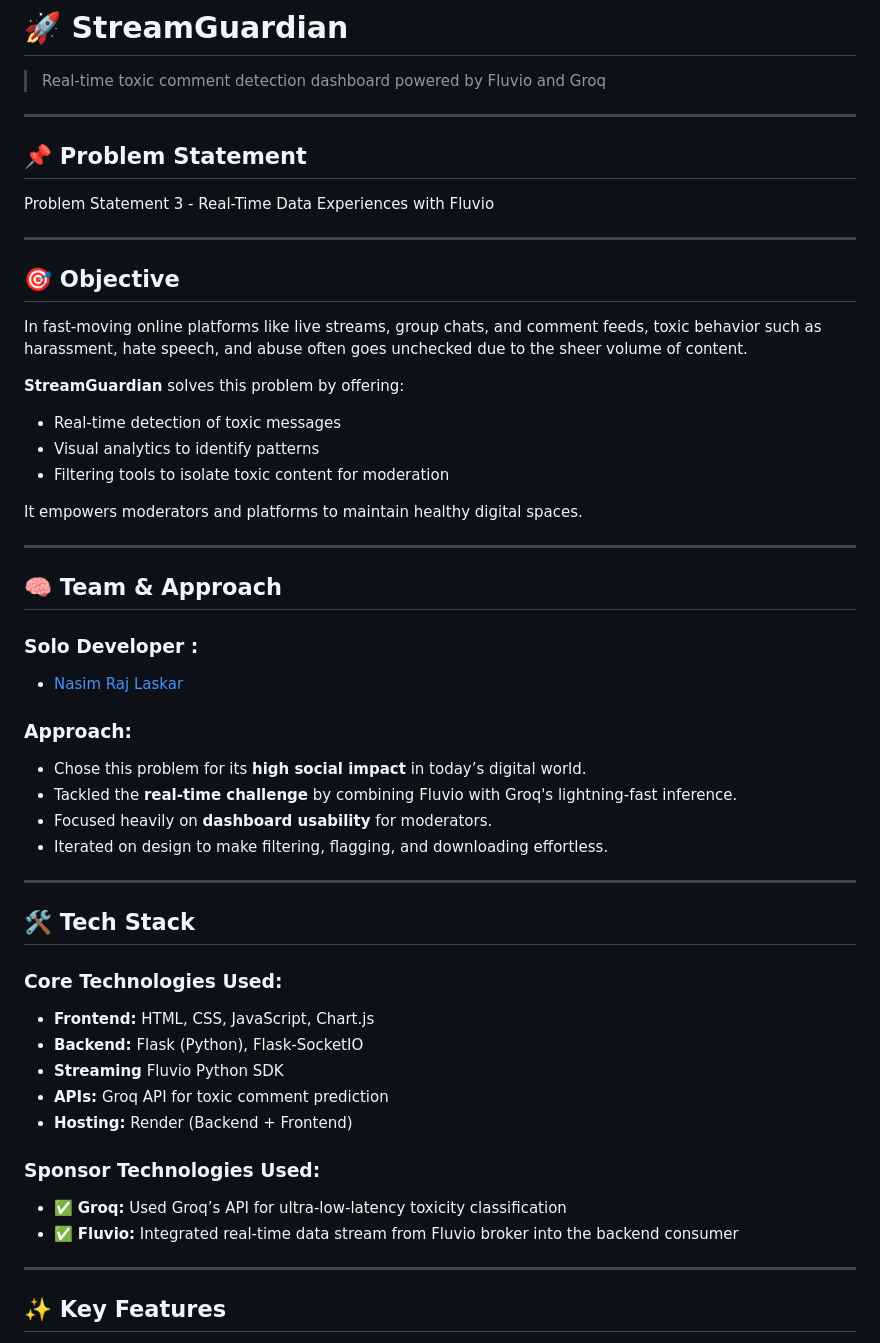
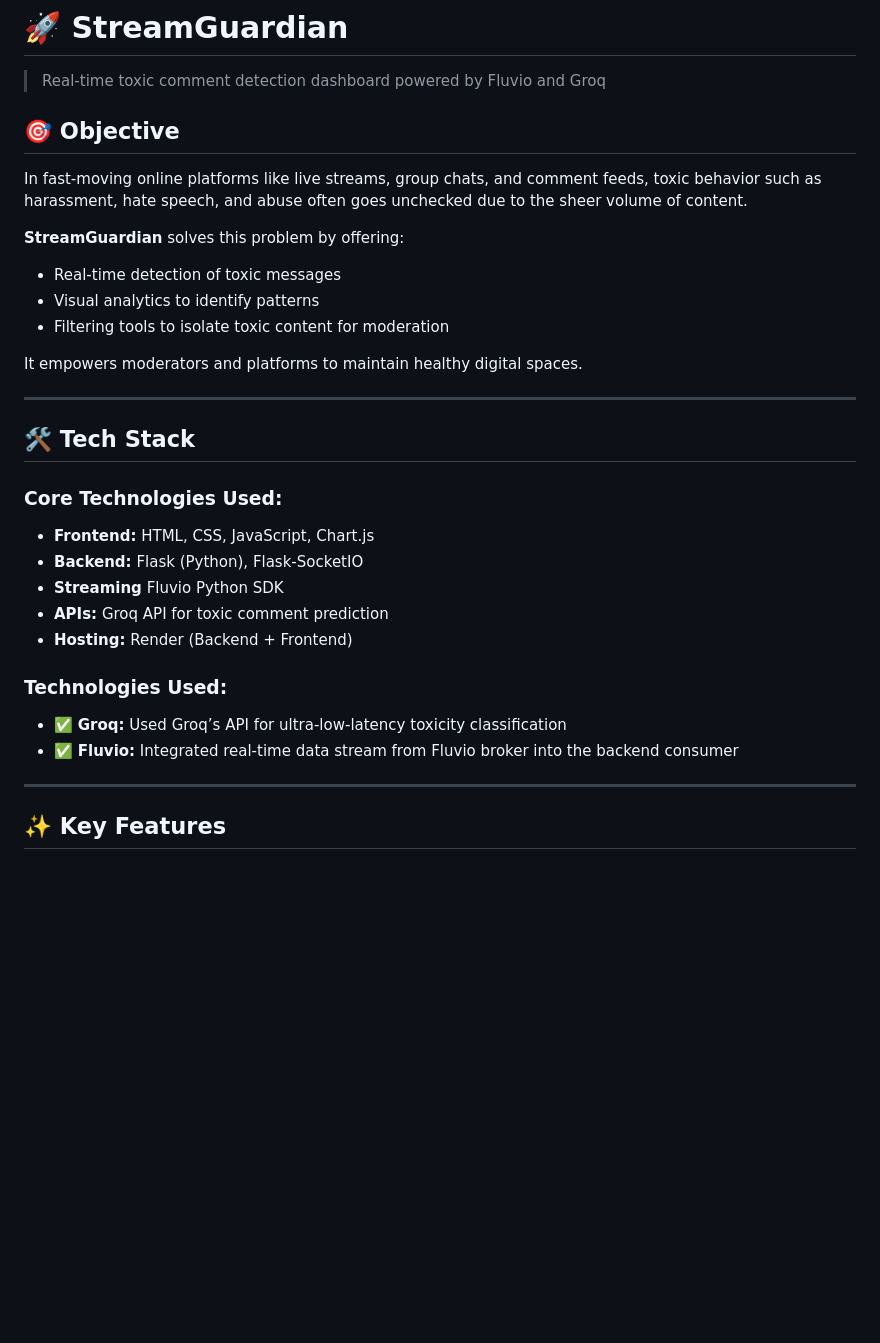
Before and after one commit to nasim-raj-laskar/Stream-Guardian, a Markdown page: README.md, the part around one of its changes. GitHub-like rendering; blank space fills up the shorter version.

```diff
--- a/README.md
+++ b/README.md
@@ -3,14 +1,6 @@
 # 🚀 StreamGuardian
 
 > Real-time toxic comment detection dashboard powered by Fluvio and Groq
-
----
-
-## 📌 Problem Statement
-
-Problem Statement 3 - Real-Time Data Experiences with Fluvio
-
----
 
 ## 🎯 Objective
 
@@ -25,19 +15,6 @@ It empowers moderators and platforms to maintain healthy digital spaces.
 
 ---
 
-## 🧠 Team & Approach
-
-### Solo Developer :
-- [Nasim Raj Laskar](https://github.com/nasim-raj-laskar)
-
-### Approach:
-- Chose this problem for its **high social impact** in today’s digital world.
-- Tackled the **real-time challenge** by combining Fluvio with Groq's lightning-fast inference.
-- Focused heavily on **dashboard usability** for moderators.
-- Iterated on design to make filtering, flagging, and downloading effortless.
-
----
-
 ## 🛠️ Tech Stack
 
 ### Core Technologies Used:
@@ -47,10 +24,9 @@ It empowers moderators and platforms to maintain healthy digital spaces.
 - **APIs:** Groq API for toxic comment prediction
 - **Hosting:** Render (Backend + Frontend)
 
-### Sponsor Technologies Used:
+### Technologies Used:
 - ✅ **Groq:** Used Groq’s API for ultra-low-latency toxicity classification
 - ✅ **Fluvio:** Integrated real-time data stream from Fluvio broker into the backend consumer
-
 
 ---
 
```
Also changed, not shown: other parts of README.md (+0 -36 lines).
